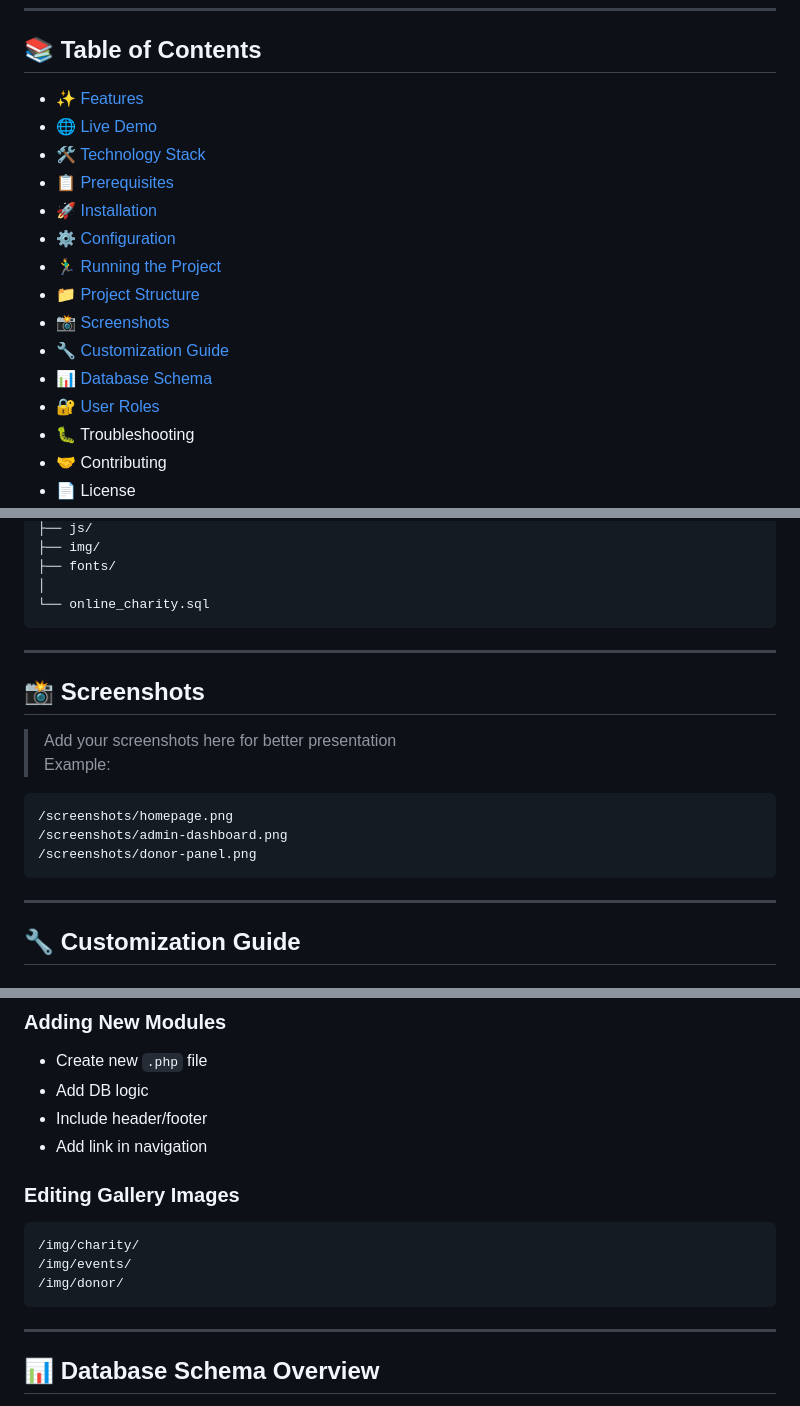
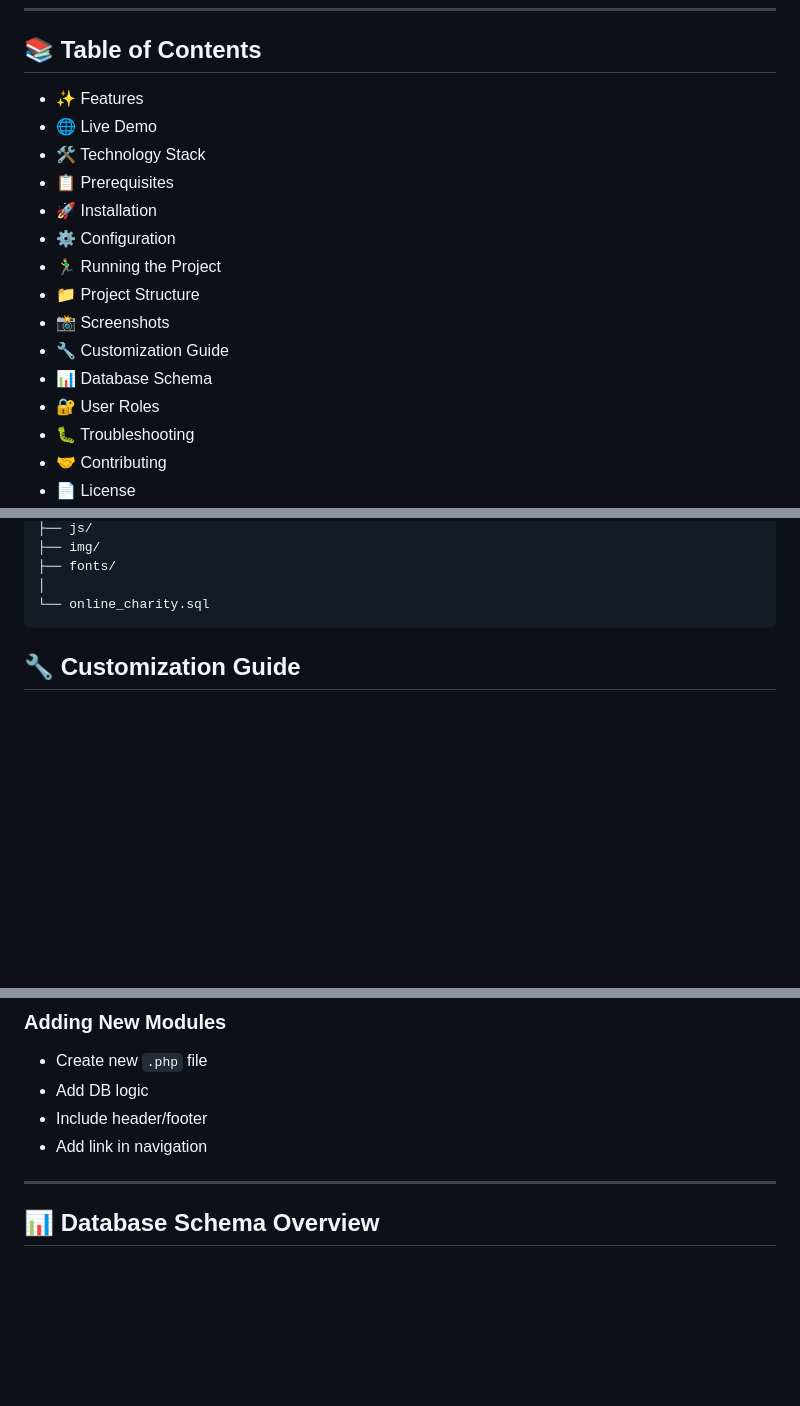
Before and after one commit to bhavyadoshi12/Mahavir_Charity, a Markdown page: README.md, 3 parts joined by grey strips. Rendered like a GitHub page; blank space fills up the shorter version.

Commit message:
Refactor README for clarity and professionalism
Removed outdated content and refined the README structure for clarity and professionalism.

```diff
--- a/README.md
+++ b/README.md
@@ -29,18 +24,18 @@ A powerful and modern **Charity Management Platform** designed to streamline don
 
 ## 📚 **Table of Contents**
 
-*   [✨ Features](#-features)
-*   [🌐 Live Demo](#-live-demo)
-*   [🛠 Technology Stack](#-technology-stack)
-*   [📋 Prerequisites](#-prerequisites)
-*   [🚀 Installation](#-installation)
-*   [⚙️ Configuration](#️-configuration)
-*   [🏃‍♂️ Running the Project](#️-running-the-project)
-*   [📁 Project Structure](#-project-structure)
-*   [📸 Screenshots](#-screenshots)
-*   [🔧 Customization Guide](#-customization-guide)
-*   [📊 Database Schema](#-database-schema)
-*   [🔐 User Roles](#-user-roles)
+*   ✨ Features
+*   🌐 Live Demo
+*   🛠 Technology Stack
+*   📋 Prerequisites
+*   🚀 Installation
+*   ⚙️ Configuration
+*   🏃‍♂️ Running the Project
+*   📁 Project Structure
+*   📸 Screenshots
+*   🔧 Customization Guide
+*   📊 Database Schema
+*   🔐 User Roles
 *   🐛 Troubleshooting
 *   🤝 Contributing
 *   📄 License
@@ -186,18 +181,6 @@ php -S localhost:8000
     │
     └── online_charity.sql
 
-***
-
-## 📸 **Screenshots**
-
-> Add your screenshots here for better presentation
-> Example:
-
-    /screenshots/homepage.png
-    /screenshots/admin-dashboard.png
-    /screenshots/donor-panel.png
-
-***
 
 ## 🔧 **Customization Guide**
 
@@ -212,12 +195,6 @@ php -S localhost:8000
 *   Add DB logic
 *   Include header/footer
 *   Add link in navigation
-
-### Editing Gallery Images
-
-    /img/charity/
-    /img/events/
-    /img/donor/
 
 ***
 
```
Also changed, not shown: other parts of README.md (+0 -6 lines).
